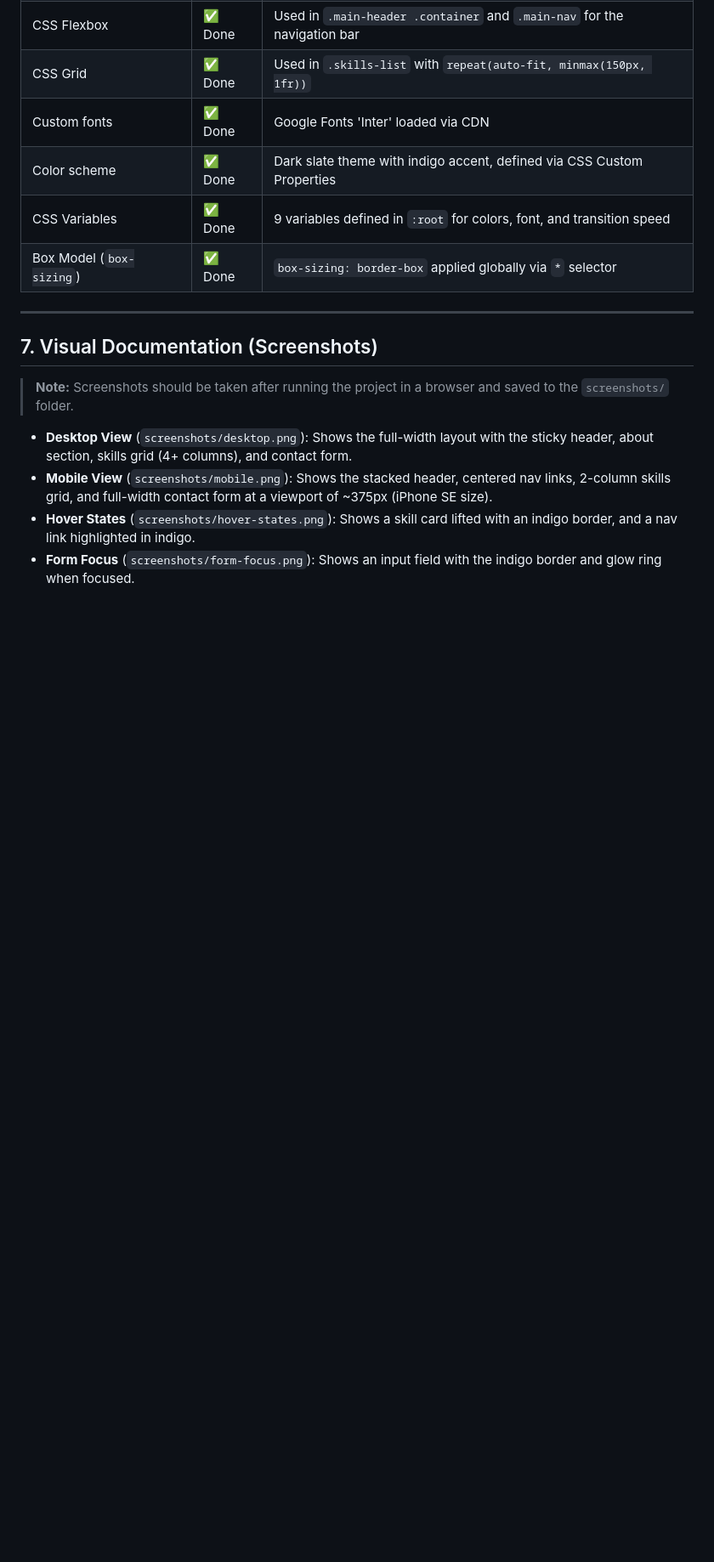
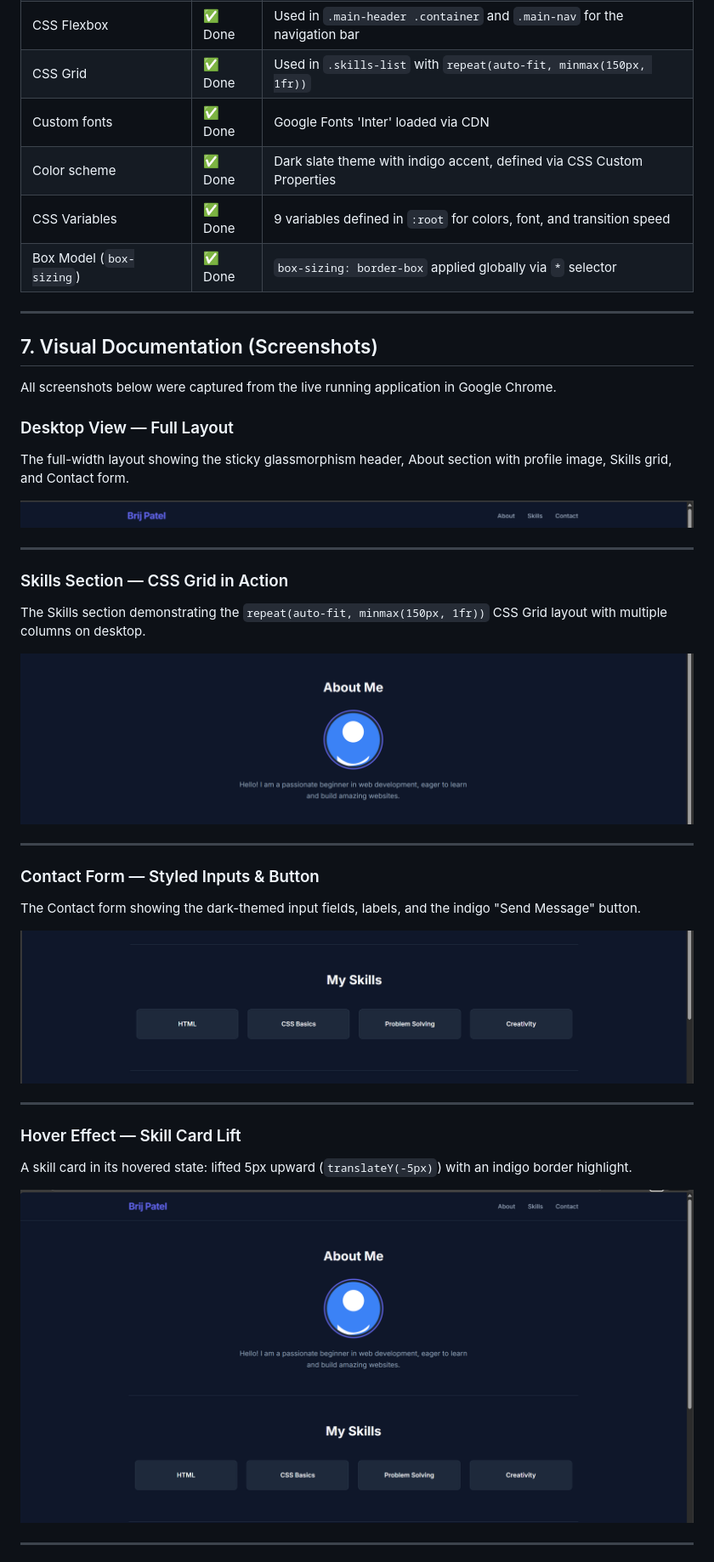
Before and after one commit to Brij123179/PortFolioN, a Markdown page: documentation.md, the part around one of its changes. Shown at 85% size. Drawn GitHub-style; blank space fills up the shorter version.

Commit message:
docs: embed real screenshots in documentation.md and add remaining images

```diff
--- a/documentation.md
+++ b/documentation.md
@@ -497,9 +497,33 @@ On very large screens (e.g., 4K monitors), content would stretch uncomfortably w
 
 ## 7. Visual Documentation (Screenshots)
 
-> **Note:** Screenshots should be taken after running the project in a browser and saved to the `screenshots/` folder.
+All screenshots below were captured from the live running application in Google Chrome.
 
-- **Desktop View** (`screenshots/desktop.png`): Shows the full-width layout with the sticky header, about section, skills grid (4+ columns), and contact form.
-- **Mobile View** (`screenshots/mobile.png`): Shows the stacked header, centered nav links, 2-column skills grid, and full-width contact form at a viewport of ~375px (iPhone SE size).
-- **Hover States** (`screenshots/hover-states.png`): Shows a skill card lifted with an indigo border, and a nav link highlighted in indigo.
-- **Form Focus** (`screenshots/form-focus.png`): Shows an input field with the indigo border and glow ring when focused.
+### Desktop View — Full Layout
+The full-width layout showing the sticky glassmorphism header, About section with profile image, Skills grid, and Contact form.
+
+![Desktop View - Full Page](images/Screenshot%202026-02-18%20212104.png)
+
+---
+
+### Skills Section — CSS Grid in Action
+The Skills section demonstrating the `repeat(auto-fit, minmax(150px, 1fr))` CSS Grid layout with multiple columns on desktop.
+
+![Skills Grid - Desktop](images/Screenshot%202026-02-18%20212127.png)
+
+---
+
+### Contact Form — Styled Inputs & Button
+The Contact form showing the dark-themed input fields, labels, and the indigo "Send Message" button.
+
+![Contact Form Section](images/Screenshot%202026-02-18%20212148.png)
+
+---
+
+### Hover Effect — Skill Card Lift
+A skill card in its hovered state: lifted 5px upward (`translateY(-5px)`) with an indigo border highlight.
+
+![Skill Card Hover Effect](images/Screenshot%202026-02-18%20212218.png)
+
+---
+
```
Also changed, not shown: other parts of documentation.md (+4 -0 lines).
